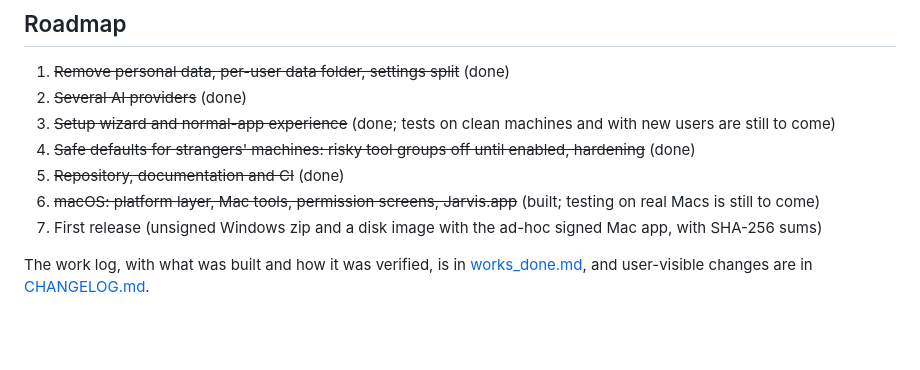
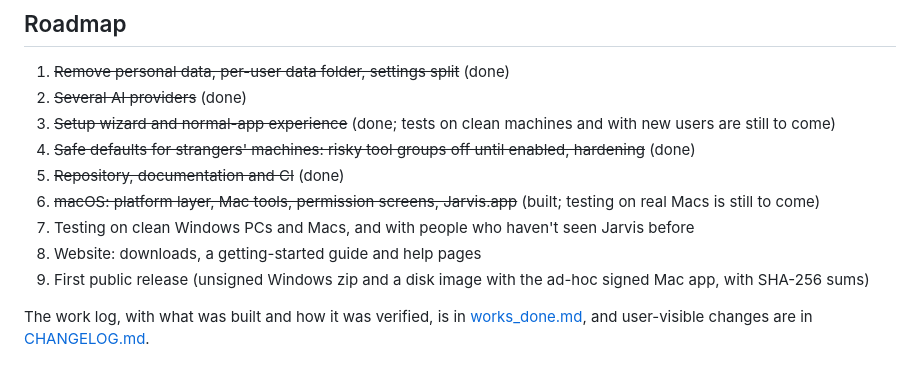
Before and after one commit to Arun270647/jarvis-assistant, a Markdown page: README.md, the part around the change. GitHub-like rendering; blank space fills up the shorter version.

Commit message:
README roadmap: testing, then the website, then the first public release
Co-Authored-By: Claude Opus 5.5 <noreply@anthropic.com>

```diff
--- a/README.md
+++ b/README.md
@@ -94,7 +94,9 @@ provider from the command line with `python -m src.agent check` (options in
 5. ~~Repository, documentation and CI~~ (done)
 6. ~~macOS: platform layer, Mac tools, permission screens, Jarvis.app~~ (built; testing on real Macs is still to
    come)
-7. First release (unsigned Windows zip and a disk image with the ad-hoc signed Mac app, with SHA-256 sums)
+7. Testing on clean Windows PCs and Macs, and with people who haven't seen Jarvis before
+8. Website: downloads, a getting-started guide and help pages
+9. First public release (unsigned Windows zip and a disk image with the ad-hoc signed Mac app, with SHA-256 sums)
 
 The work log, with what was built and how it was verified, is in [works_done.md](works_done.md), and
 user-visible changes are in [CHANGELOG.md](CHANGELOG.md).
```
